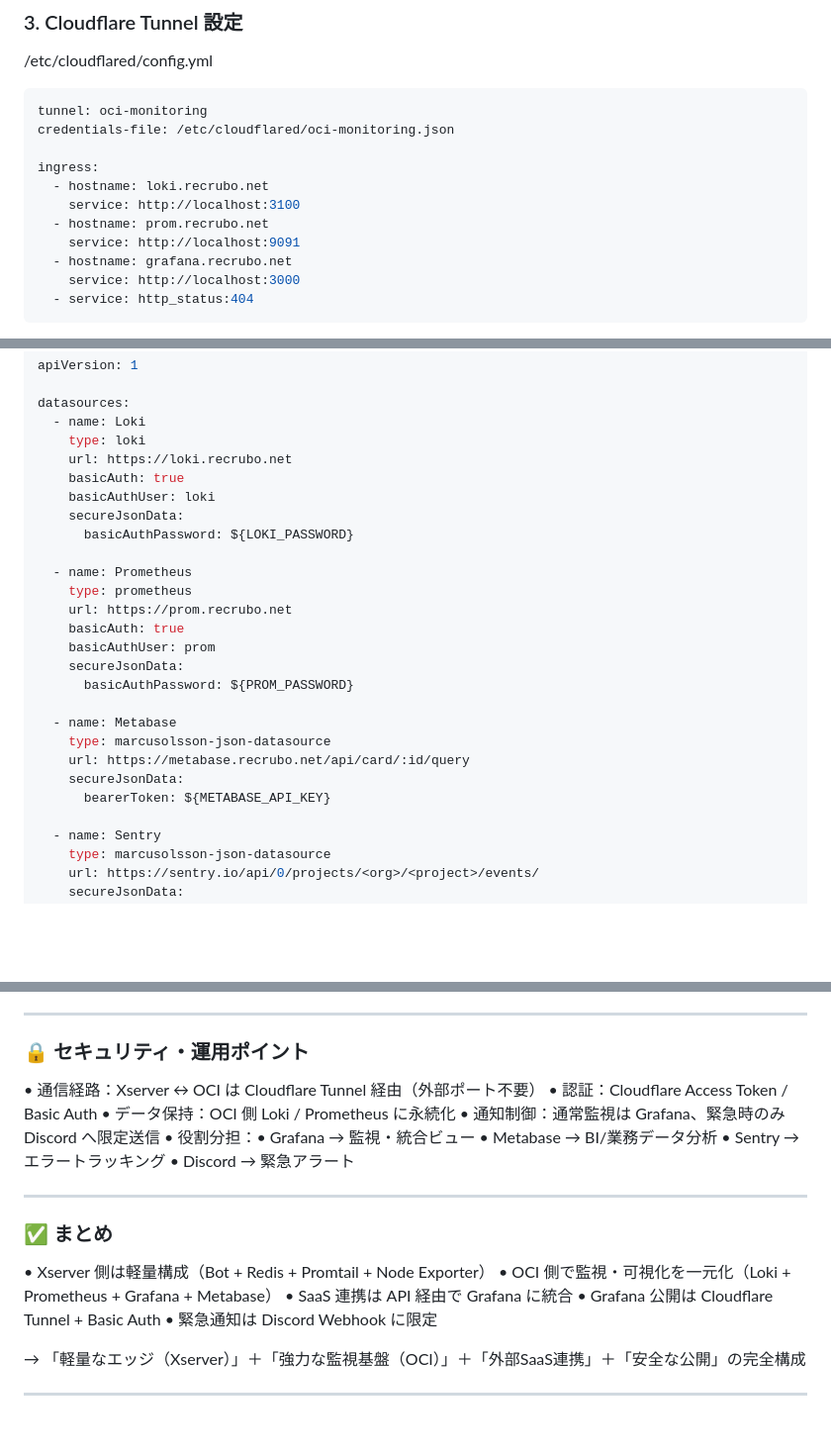
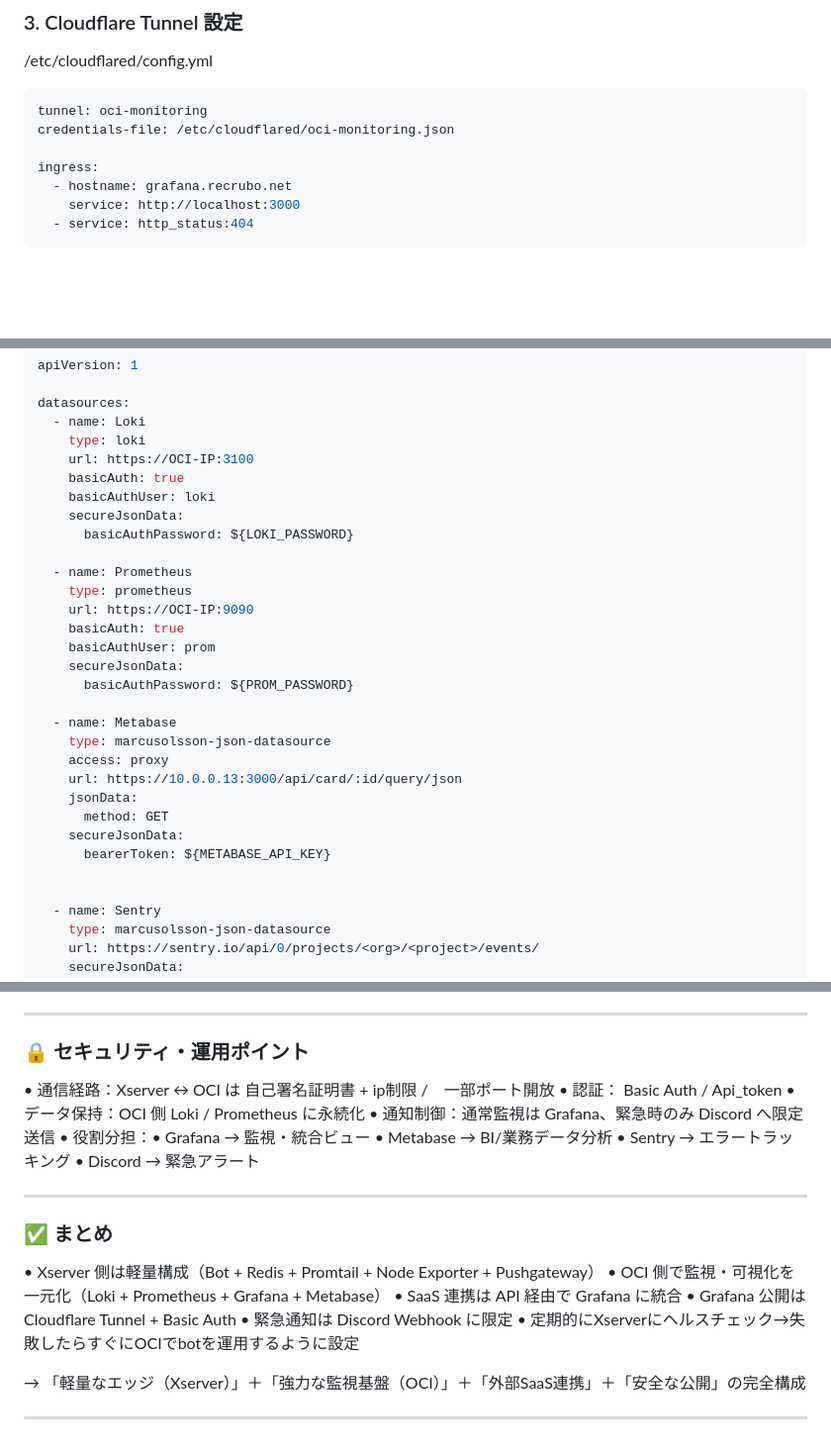
Before and after one commit to PK-2736/rectbot, a Markdown page: docs/Monitoring.md, 3 parts joined by grey strips. Shown: that part at 99% size. Drawn GitHub-style; blank space fills up the shorter version.

Commit message:
Revise Monitoring.md for OCI integration and security
Updated monitoring configuration for ingress and data sources, changing URLs to use OCI IPs and modifying security settings.

```diff
--- a/docs/Monitoring.md
+++ b/docs/Monitoring.md
@@ -133,10 +133,6 @@ tunnel: oci-monitoring
 credentials-file: /etc/cloudflared/oci-monitoring.json
 
 ingress:
-  - hostname: loki.recrubo.net
-    service: http://localhost:3100
-  - hostname: prom.recrubo.net
-    service: http://localhost:9091
   - hostname: grafana.recrubo.net
     service: http://localhost:3000
   - service: http_status:404
@@ -184,7 +180,7 @@ apiVersion: 1
 datasources:
   - name: Loki
     type: loki
-    url: https://loki.recrubo.net
+    url: https://OCI-IP:3100
     basicAuth: true
     basicAuthUser: loki
     secureJsonData:
@@ -192,7 +188,7 @@ datasources:
 
   - name: Prometheus
     type: prometheus
-    url: https://prom.recrubo.net
+    url: https://OCI-IP:9090
     basicAuth: true
     basicAuthUser: prom
     secureJsonData:
@@ -200,9 +196,13 @@ datasources:
 
   - name: Metabase
     type: marcusolsson-json-datasource
-    url: https://metabase.recrubo.net/api/card/:id/query
+    access: proxy
+    url: https://10.0.0.13:3000/api/card/:id/query/json
+    jsonData:
+      method: GET
     secureJsonData:
       bearerToken: ${METABASE_API_KEY}
+
 
   - name: Sentry
     type: marcusolsson-json-datasource
@@ -232,8 +232,8 @@ Prometheus Alertmanager または Grafana Alerting から呼び出し可能。
 
 ### 🔒 セキュリティ・運用ポイント
 
-• 通信経路：Xserver ↔ OCI は Cloudflare Tunnel 経由（外部ポート不要）
-• 認証：Cloudflare Access Token / Basic Auth
+• 通信経路：Xserver ↔ OCI は 自己署名証明書 + ip制限 /　一部ポート開放
+• 認証： Basic Auth / Api_token
 • データ保持：OCI 側 Loki / Prometheus に永続化
 • 通知制御：通常監視は Grafana、緊急時のみ Discord へ限定送信
 • 役割分担：• Grafana → 監視・統合ビュー
@@ -247,11 +247,12 @@ Prometheus Alertmanager または Grafana Alerting から呼び出し可能。
 
 ### ✅ まとめ
 
-• Xserver 側は軽量構成（Bot + Redis + Promtail + Node Exporter）
+• Xserver 側は軽量構成（Bot + Redis + Promtail + Node Exporter + Pushgateway）
 • OCI 側で監視・可視化を一元化（Loki + Prometheus + Grafana + Metabase）
 • SaaS 連携は API 経由で Grafana に統合
 • Grafana 公開は Cloudflare Tunnel + Basic Auth
 • 緊急通知は Discord Webhook に限定
+• 定期的にXserverにヘルスチェック→失敗したらすぐにOCIでbotを運用するように設定
 
 
 → 「軽量なエッジ（Xserver）」＋「強力な監視基盤（OCI）」＋「外部SaaS連携」＋「安全な公開」の完全構成
```
